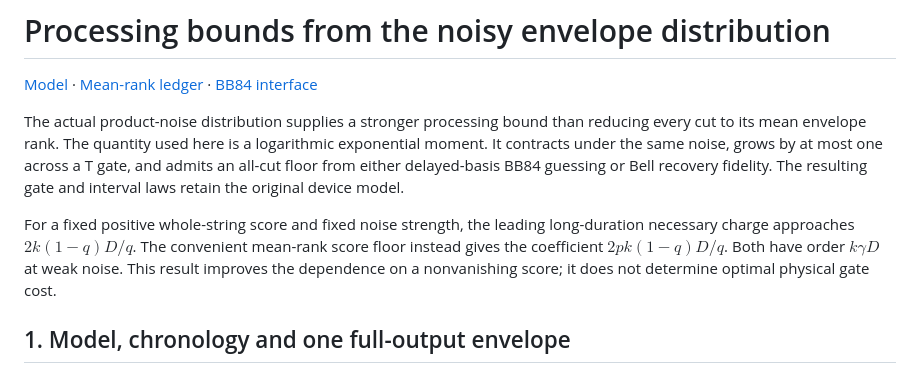
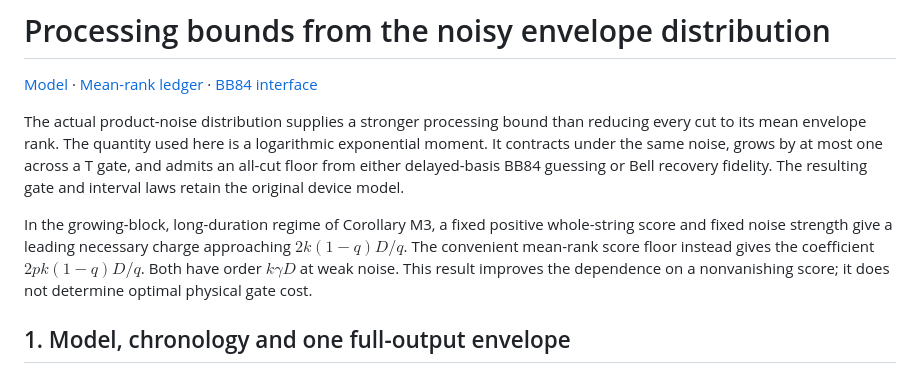
Before and after one commit to GoGoKo699/Measurement-Free-Memory-Cost, a Markdown page: science/moment_processing.md, the part around the change. GitHub-like rendering.

Commit message:
State the growing-block condition in the moment-bound overview

```diff
--- a/science/moment_processing.md
+++ b/science/moment_processing.md
@@ -4,7 +4,7 @@
 
 The actual product-noise distribution supplies a stronger processing bound than reducing every cut to its mean envelope rank. The quantity used here is a logarithmic exponential moment. It contracts under the same noise, grows by at most one across a T gate, and admits an all-cut floor from either delayed-basis BB84 guessing or Bell recovery fidelity. The resulting gate and interval laws retain the original device model.
 
-For a fixed positive whole-string score and fixed noise strength, the leading long-duration necessary charge approaches $`2k(1-q)D/q`$. The convenient mean-rank score floor instead gives the coefficient $`2pk(1-q)D/q`$. Both have order $`k\gamma D`$ at weak noise. This result improves the dependence on a nonvanishing score; it does not determine optimal physical gate cost.
+In the growing-block, long-duration regime of Corollary M3, a fixed positive whole-string score and fixed noise strength give a leading necessary charge approaching $`2k(1-q)D/q`$. The convenient mean-rank score floor instead gives the coefficient $`2pk(1-q)D/q`$. Both have order $`k\gamma D`$ at weak noise. This result improves the dependence on a nonvanishing score; it does not determine optimal physical gate cost.
 
 ## 1. Model, chronology and one full-output envelope
 
```
